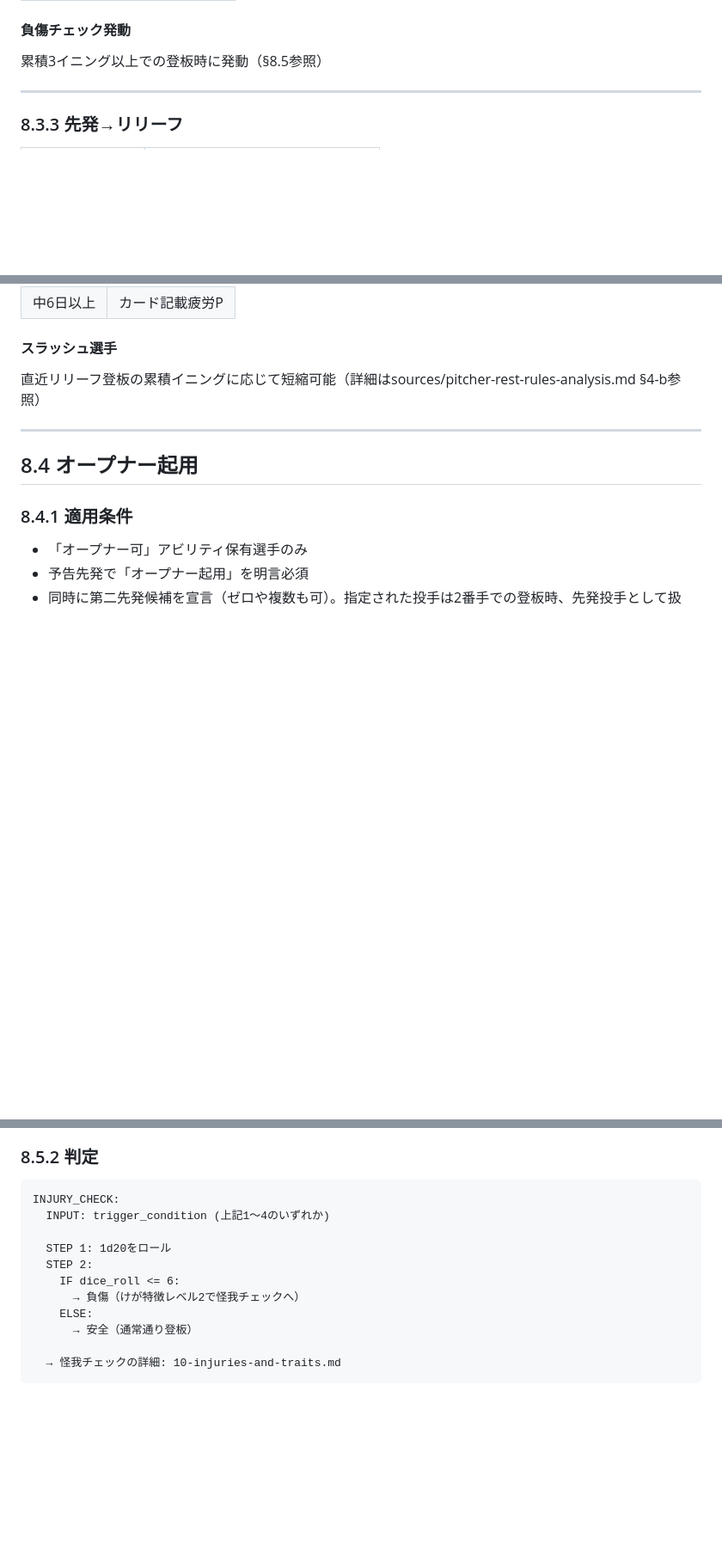
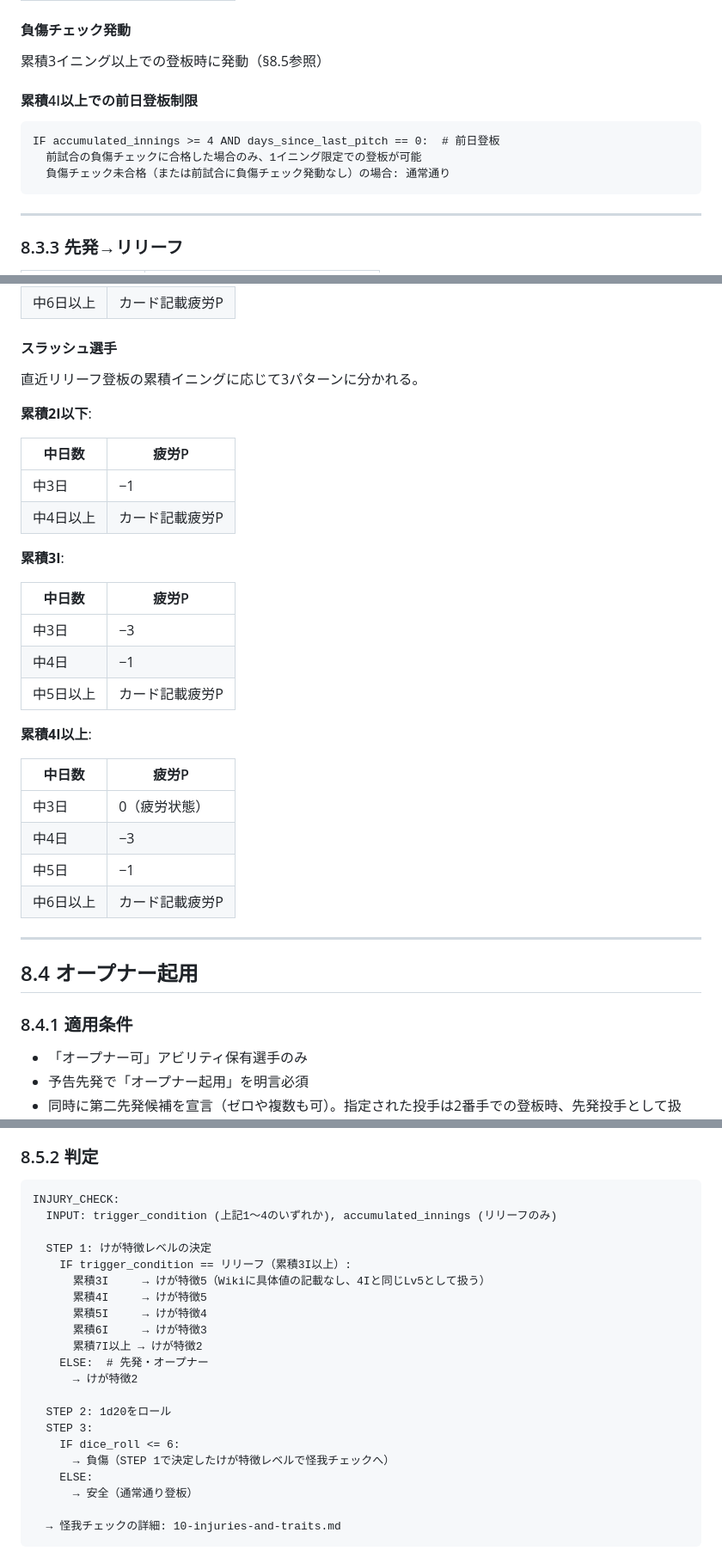
Before and after one commit to whiterochen73/thbigmatome, a Markdown page: thbig-rules/rulebook/08-pitcher-management.md, 3 parts joined by grey strips. Shown at 86% size. Drawn GitHub-style; blank space fills up the shorter version.

````diff
--- a/thbig-rules/rulebook/08-pitcher-management.md
+++ b/thbig-rules/rulebook/08-pitcher-management.md
@@ -211,6 +218,14 @@ RELIEF_INNINGS_MANAGEMENT:
 #### 負傷チェック発動
 
 累積3イニング以上での登板時に発動（§8.5参照）
+
+#### 累積4I以上での前日登板制限
+
+```
+IF accumulated_innings >= 4 AND days_since_last_pitch == 0:  # 前日登板
+  前試合の負傷チェックに合格した場合のみ、1イニング限定での登板が可能
+  負傷チェック未合格（または前試合に負傷チェック発動なし）の場合: 通常通り
+```
 
 ---
 
@@ -242,7 +257,31 @@ RELIEF_INNINGS_MANAGEMENT:
 
 #### スラッシュ選手
 
-直近リリーフ登板の累積イニングに応じて短縮可能（詳細はsources/pitcher-rest-rules-analysis.md §4-b参照）
+直近リリーフ登板の累積イニングに応じて3パターンに分かれる。
+
+**累積2I以下**:
+
+| 中日数 | 疲労P |
+|--------|-------|
+| 中3日 | −1 |
+| 中4日以上 | カード記載疲労P |
+
+**累積3I**:
+
+| 中日数 | 疲労P |
+|--------|-------|
+| 中3日 | −3 |
+| 中4日 | −1 |
+| 中5日以上 | カード記載疲労P |
+
+**累積4I以上**:
+
+| 中日数 | 疲労P |
+|--------|-------|
+| 中3日 | 0（疲労状態） |
+| 中4日 | −3 |
+| 中5日 | −1 |
+| 中6日以上 | カード記載疲労P |
 
 ---
 
@@ -286,12 +325,22 @@ RELIEF_INNINGS_MANAGEMENT:
 
 ```
 INJURY_CHECK:
-  INPUT: trigger_condition (上記1〜4のいずれか)
+  INPUT: trigger_condition (上記1〜4のいずれか), accumulated_innings (リリーフのみ)
 
-  STEP 1: 1d20をロール
-  STEP 2:
+  STEP 1: けが特徴レベルの決定
+    IF trigger_condition == リリーフ（累積3I以上）:
+      累積3I     → けが特徴5（Wikiに具体値の記載なし、4Iと同じLv5として扱う）
+      累積4I     → けが特徴5
+      累積5I     → けが特徴4
+      累積6I     → けが特徴3
+      累積7I以上 → けが特徴2
+    ELSE:  # 先発・オープナー
+      → けが特徴2
+
+  STEP 2: 1d20をロール
+  STEP 3:
     IF dice_roll <= 6:
-      → 負傷（けが特徴レベル2で怪我チェックへ）
+      → 負傷（STEP 1で決定したけが特徴レベルで怪我チェックへ）
     ELSE:
       → 安全（通常通り登板）
 
````
Also changed, not shown: other parts of thbig-rules/rulebook/08-pitcher-management.md (+18 -6 lines), thbig-rules/sources/pitcher-rest-rules-analysis.md (+23 -5 lines).
